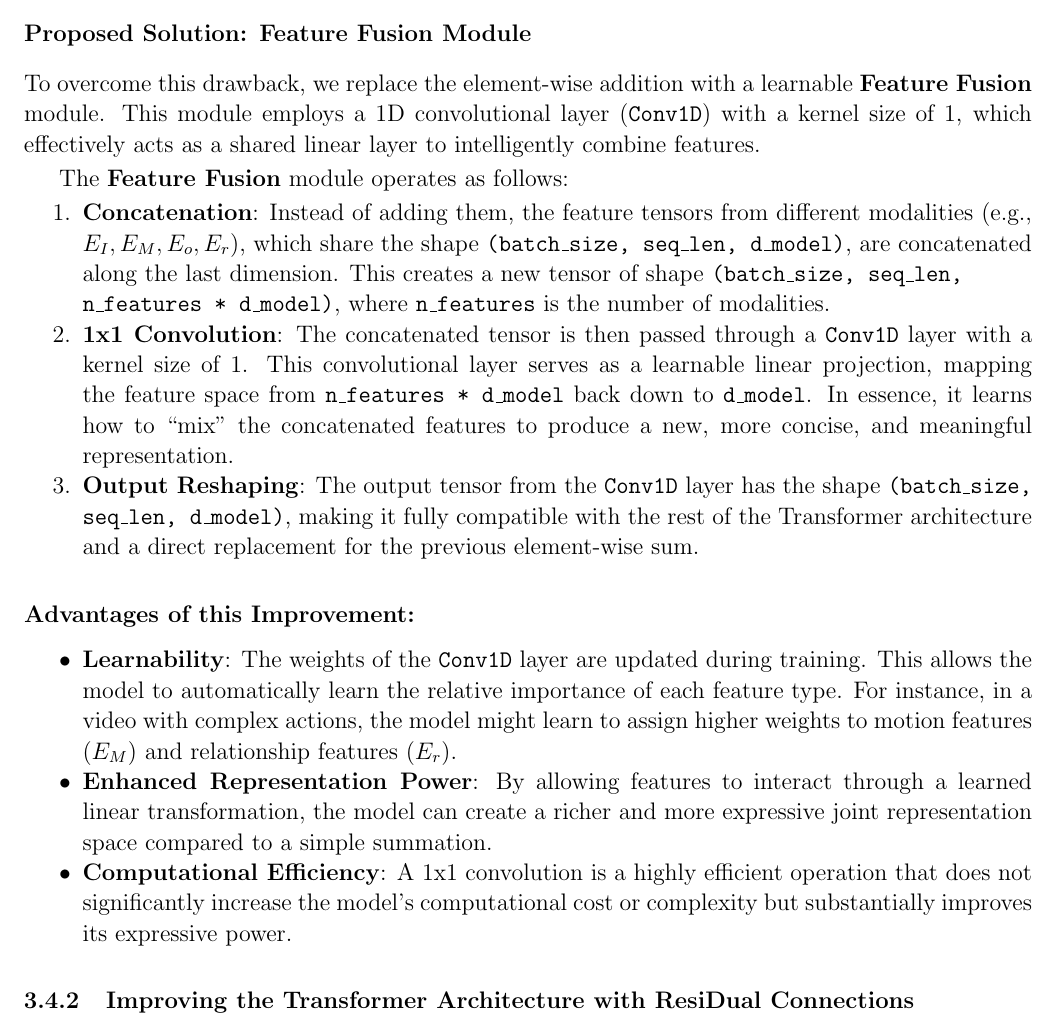
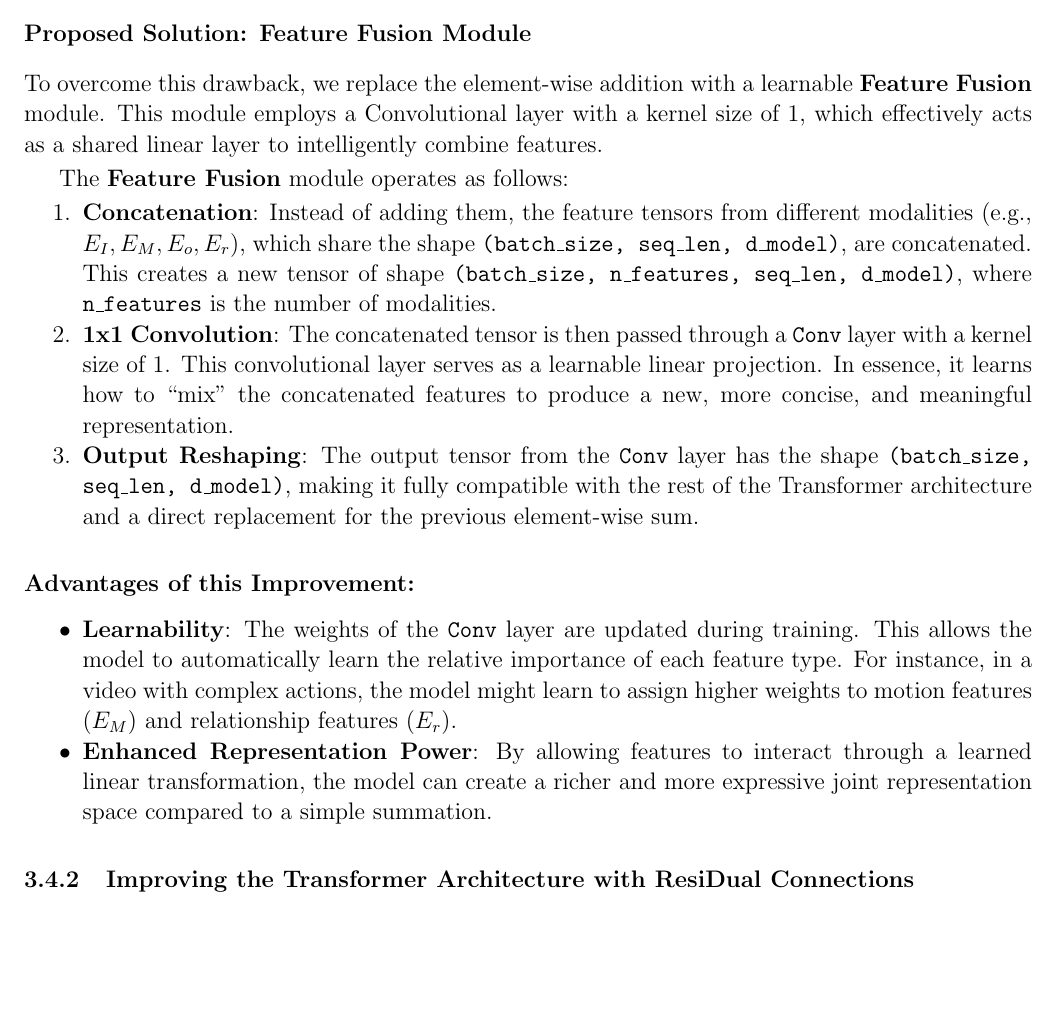
Before and after one commit to nghessss/CSC15004-StatisticalML, a LaTeX document (main.tex, which reads content/enhancements.tex): part of page 13 of 31, cut so that both start at the same text, the shorter picture padded with empty space. Compiled offline with pdfLaTeX.

Commit message:
update feature fusion section

```diff
--- a/content/enhancements.tex
+++ b/content/enhancements.tex
@@ -14,24 +14,22 @@ This method has an inherent limitation: it assumes that each modality contribute
 
 \subsubsection*{Proposed Solution: Feature Fusion Module}
 
-To overcome this drawback, we replace the element-wise addition with a learnable \textbf{Feature Fusion} module. This module employs a 1D convolutional layer (\texttt{Conv1D}) with a kernel size of 1, which effectively acts as a shared linear layer to intelligently combine features.
+To overcome this drawback, we replace the element-wise addition with a learnable \textbf{Feature Fusion} module. This module employs a Convolutional layer with a kernel size of 1, which effectively acts as a shared linear layer to intelligently combine features.
 
 The \textbf{Feature Fusion} module operates as follows:
 \begin{enumerate}[nosep]
-    \item \textbf{Concatenation}: Instead of adding them, the feature tensors from different modalities (e.g., $E_I, E_M, E_o, E_r$), which share the shape \texttt{(batch\_size, seq\_len, d\_model)}, are concatenated along the last dimension. This creates a new tensor of shape \texttt{(batch\_size, seq\_len,\\ n\_features * d\_model)}, where \texttt{n\_features} is the number of modalities.
+    \item \textbf{Concatenation}: Instead of adding them, the feature tensors from different modalities (e.g., $E_I, E_M, E_o, E_r$), which share the shape \texttt{(batch\_size, seq\_len, d\_model)}, are concatenated. This creates a new tensor of shape \texttt{(batch\_size, n\_features, seq\_len, d\_model)}, where \texttt{n\_features} is the number of modalities.
 
-    \item \textbf{1x1 Convolution}: The concatenated tensor is then passed through a \texttt{Conv1D} layer with a kernel size of 1. This convolutional layer serves as a learnable linear projection, mapping the feature space from \texttt{n\_features * d\_model} back down to \texttt{d\_model}. In essence, it learns how to ``mix'' the concatenated features to produce a new, more concise, and meaningful representation.
+    \item \textbf{1x1 Convolution}: The concatenated tensor is then passed through a \texttt{Conv} layer with a kernel size of 1. This convolutional layer serves as a learnable linear projection. In essence, it learns how to ``mix'' the concatenated features to produce a new, more concise, and meaningful representation.
 
-    \item \textbf{Output Reshaping}: The output tensor from the \texttt{Conv1D} layer has the shape \texttt{(batch\_size, seq\_len, d\_model)}, making it fully compatible with the rest of the Transformer architecture and a direct replacement for the previous element-wise sum.
+    \item \textbf{Output Reshaping}: The output tensor from the \texttt{Conv} layer has the shape \texttt{(batch\_size, seq\_len, d\_model)}, making it fully compatible with the rest of the Transformer architecture and a direct replacement for the previous element-wise sum.
 \end{enumerate}
 
 \subsubsection*{Advantages of this Improvement:}
 \begin{itemize}[nosep]
-    \item \textbf{Learnability}: The weights of the \texttt{Conv1D} layer are updated during training. This allows the model to automatically learn the relative importance of each feature type. For instance, in a video with complex actions, the model might learn to assign higher weights to motion features ($E_M$) and relationship features ($E_r$).
+    \item \textbf{Learnability}: The weights of the \texttt{Conv} layer are updated during training. This allows the model to automatically learn the relative importance of each feature type. For instance, in a video with complex actions, the model might learn to assign higher weights to motion features ($E_M$) and relationship features ($E_r$).
 
     \item \textbf{Enhanced Representation Power}: By allowing features to interact through a learned linear transformation, the model can create a richer and more expressive joint representation space compared to a simple summation.
-
-    \item \textbf{Computational Efficiency}: A 1x1 convolution is a highly efficient operation that does not significantly increase the model's computational cost or complexity but substantially improves its expressive power.
 \end{itemize}
 
 \subsubsection{Improving the Transformer Architecture with ResiDual Connections}
```
Also changed, not shown: 8 other files.
